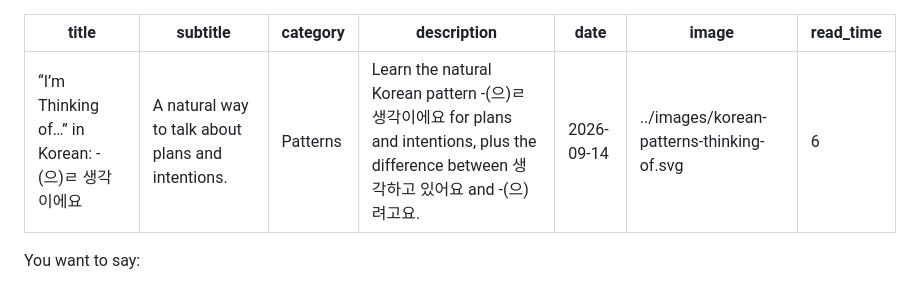
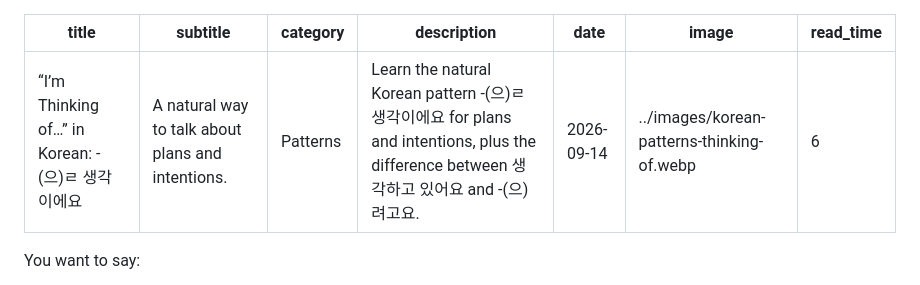
Before and after one commit to hwanyikim-commits/hanispeaking.github.io, a Markdown page: blog/posts/2026-09-14-thinking-of-in-korean.md, the part around the change. GitHub-like rendering.

Commit message:
Use uploaded cover image for thinking-of post

```diff
--- a/blog/posts/2026-09-14-thinking-of-in-korean.md
+++ b/blog/posts/2026-09-14-thinking-of-in-korean.md
@@ -4,7 +4,7 @@ subtitle: "A natural way to talk about plans and intentions."
 category: "Patterns"
 description: "Learn the natural Korean pattern -(으)ㄹ 생각이에요 for plans and intentions, plus the difference between 생각하고 있어요 and -(으)려고요."
 date: "2026-09-14"
-image: "../images/korean-patterns-thinking-of.svg"
+image: "../images/korean-patterns-thinking-of.webp"
 read_time: "6"
 ---
 
```
